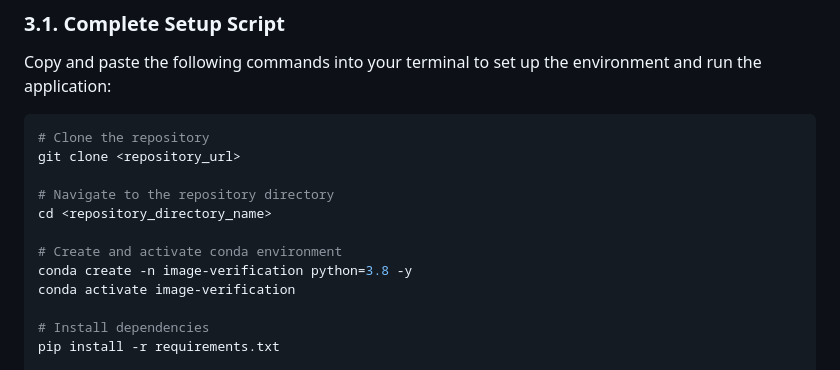
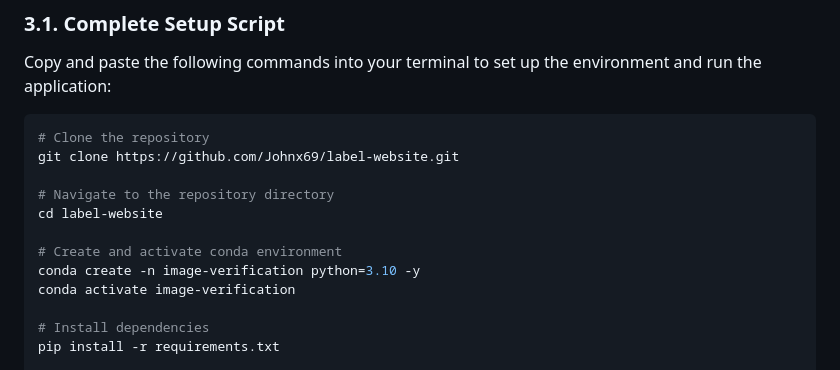
Before and after one commit to Johnx69/label-website, a Markdown page: README.md, the part around the change. GitHub-like rendering.

````diff
--- a/README.md
+++ b/README.md
@@ -34,13 +34,13 @@ Copy and paste the following commands into your terminal to set up the environme
 
 ```bash
 # Clone the repository
-git clone <repository_url>
+git clone https://github.com/Johnx69/label-website.git
 
 # Navigate to the repository directory
-cd <repository_directory_name>
+cd label-website
 
 # Create and activate conda environment
-conda create -n image-verification python=3.8 -y
+conda create -n image-verification python=3.10 -y
 conda activate image-verification
 
 # Install dependencies
````
